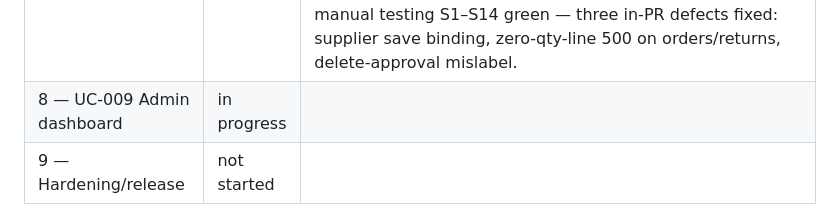
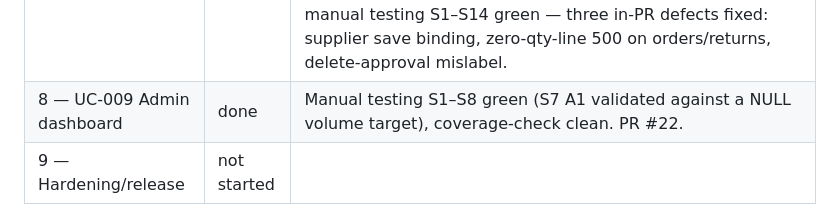
Before and after one commit to hazemkhaled98/ClinicOS, a Markdown page: docs/roadmap.md, the part around the change. Rendered like a GitHub page.

Commit message:
docs(roadmap): mark UC-009 phase done

```diff
--- a/docs/roadmap.md
+++ b/docs/roadmap.md
@@ -103,7 +103,7 @@ This plan is copied to `docs/roadmap.md` at the start of Phase 0 and committed
 | 5 — UC-006 Prep checklists | done | Slices on `feat/uc006-prep-checklists` (PR #18): prep checklist CRUD with approval gate (manager approval/unapprove, owner-without-employee approve path), sections/items management (Alpine.js-driven editor, template-library import from built-in catalog), per-day run tracking with toggle/reset, missing-employee actionable error. `/pr-sentinel` + `/coverage-check` UC-006 clean. |
 | 6 — UC-007 Academy | done | PR #19 (squash `a87b752`) on `feat/uc007-academy`: V24 curriculum seed + template catalog, `DefaultAcademyService` (`curriculumFor` with role scoping + sequential unlock, photo submission/verification, exam pool from covered units, certificate, exact-question-set exam submission), tenant checks inside transactions; `AcademyController` + Thymeleaf views (writer/learner/verify/unit-editor/exam/certificate); `DefaultAcademyServiceIT` + writer/learner tests (photo FK guard, cross-tenant isolation, sequential unlock, editor-role gate). `/pr-sentinel` (design + ponytail + correctness) + `/coverage-check` UC-007 clean. Corrections in-PR: gate curriculum editor reads behind editor role (was answer leak), idempotent default-curriculum import. |
 | 7a–7d — UC-008 Inventory | done | PR #21 merged (see Phase 7). V25 cross-tenant guards on inventory child tables; `InventoryService` + `DefaultInventoryService`; `InventoryController` + all 19 views (foundation screens 7a, purchasing 7b, procedures/costing 7c, approvals + analytics 7d). Role scoping rides the Phase 2 permission model (BR-G25); BR-G26 approval queue, BR-G27 return-ceiling (V10 trigger surfaced as a user error), BR-G28 unit-cost freeze. `/pr-sentinel` + `/coverage-check` clean; manual testing S1–S14 green — three in-PR defects fixed: supplier save binding, zero-qty-line 500 on orders/returns, delete-approval mislabel. |
-| 8 — UC-009 Admin dashboard | in progress | |
+| 8 — UC-009 Admin dashboard | done | Manual testing S1–S8 green (S7 A1 validated against a NULL volume target), coverage-check clean. PR #22. |
 | 9 — Hardening/release | not started | |
 
 ## Phases
```
